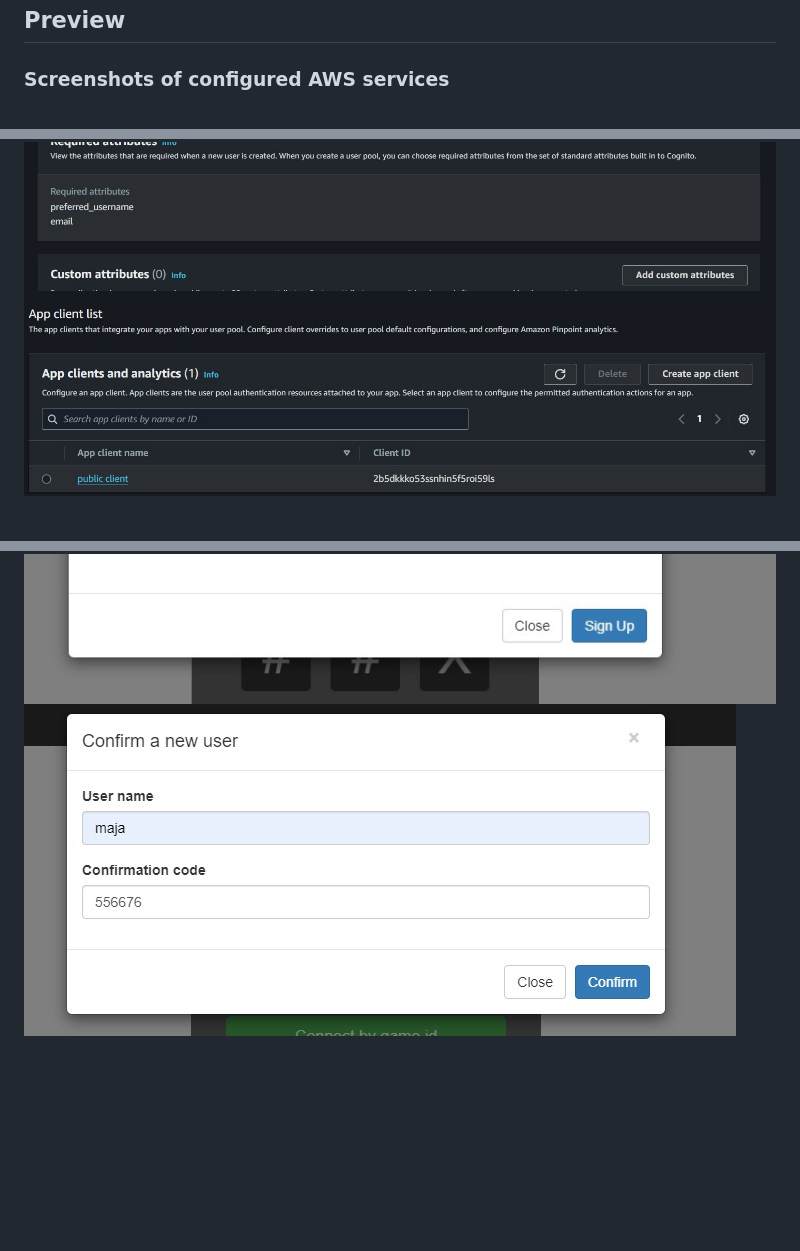
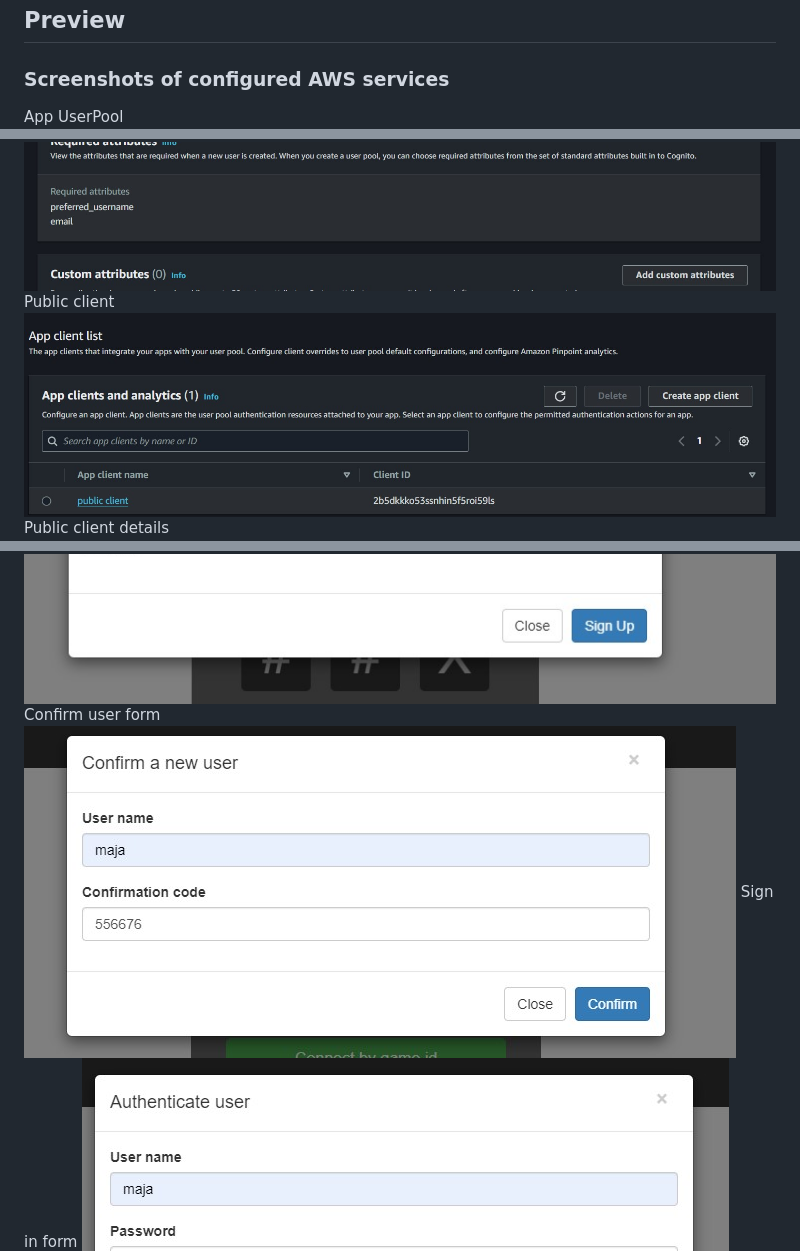
Before and after one commit to pwr-cloudprogramming/a10-mplacek22, a Markdown page: README.md, 3 parts joined by grey strips. GitHub-like rendering; blank space fills up the shorter version.

```diff
--- a/README.md
+++ b/README.md
@@ -82,4 +82,5 @@ This architecture leverages AWS Cognito to manage user authentication and author
 ## Preview
 
 ### Screenshots of configured AWS services
+App UserPool
 ![AppPool](img/app_pool.jpg)
@@ -87,5 +90,7 @@ This architecture leverages AWS Cognito to manage user authentication and author
 ![Sign up experience](img/sign_up_experience.jpg)
+Public client
 ![Public Client](img/public_client.jpg)
+Public client details
 ![Public Client details](img/public_client_detail.jpg)
 
 ### Screenshots of your application running.
@@ -94,5 +100,7 @@ This architecture leverages AWS Cognito to manage user authentication and author
 ![Sign up](img/sign_up.jpg)
+Confirm user form
 ![Confirm user](img/confirm_user.jpg)
+Sign in form
 ![Sign in](img/sign_in.jpg)
 
 ## Reflections
```
Also changed, not shown: other parts of README.md (+4 -1 lines).
